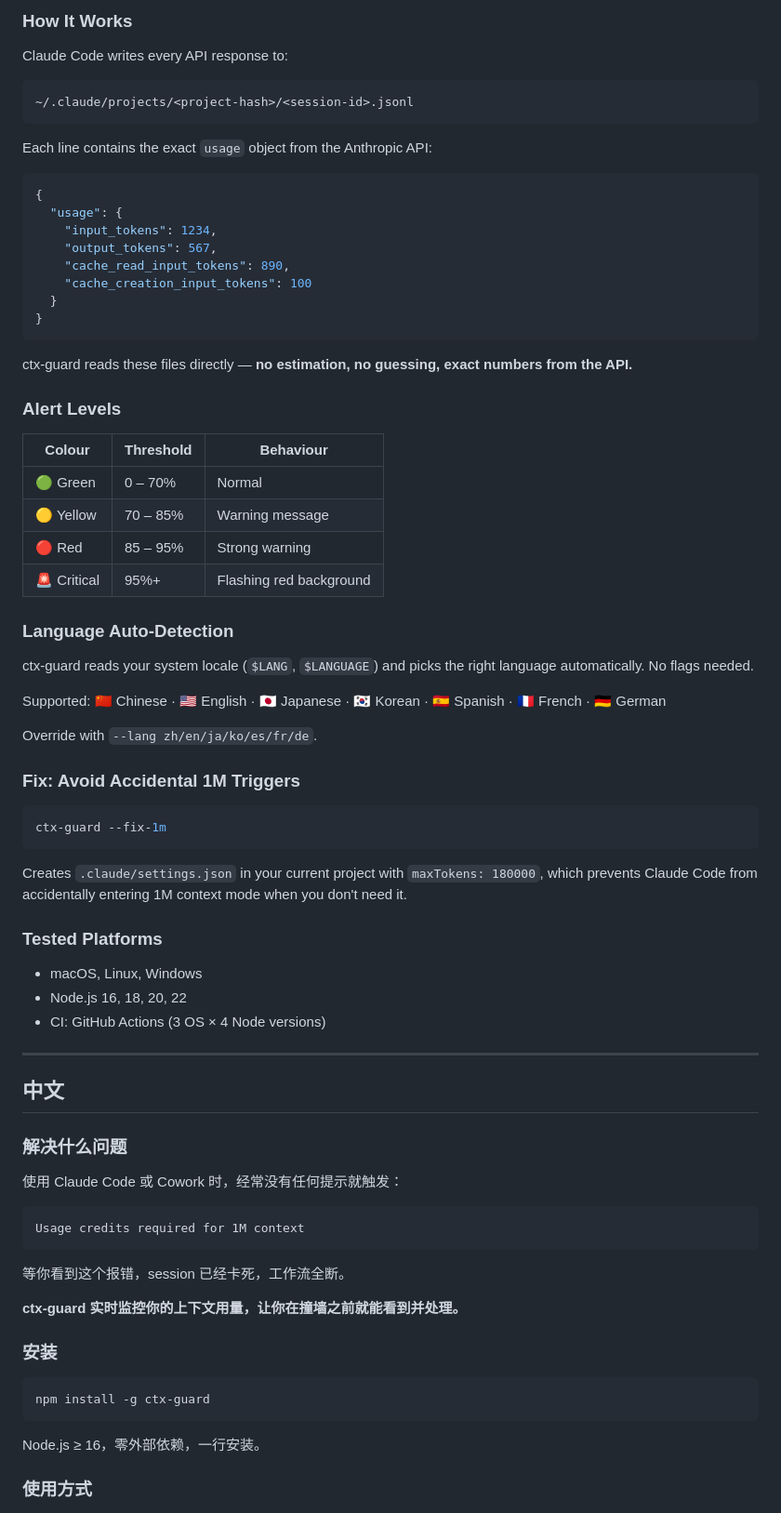
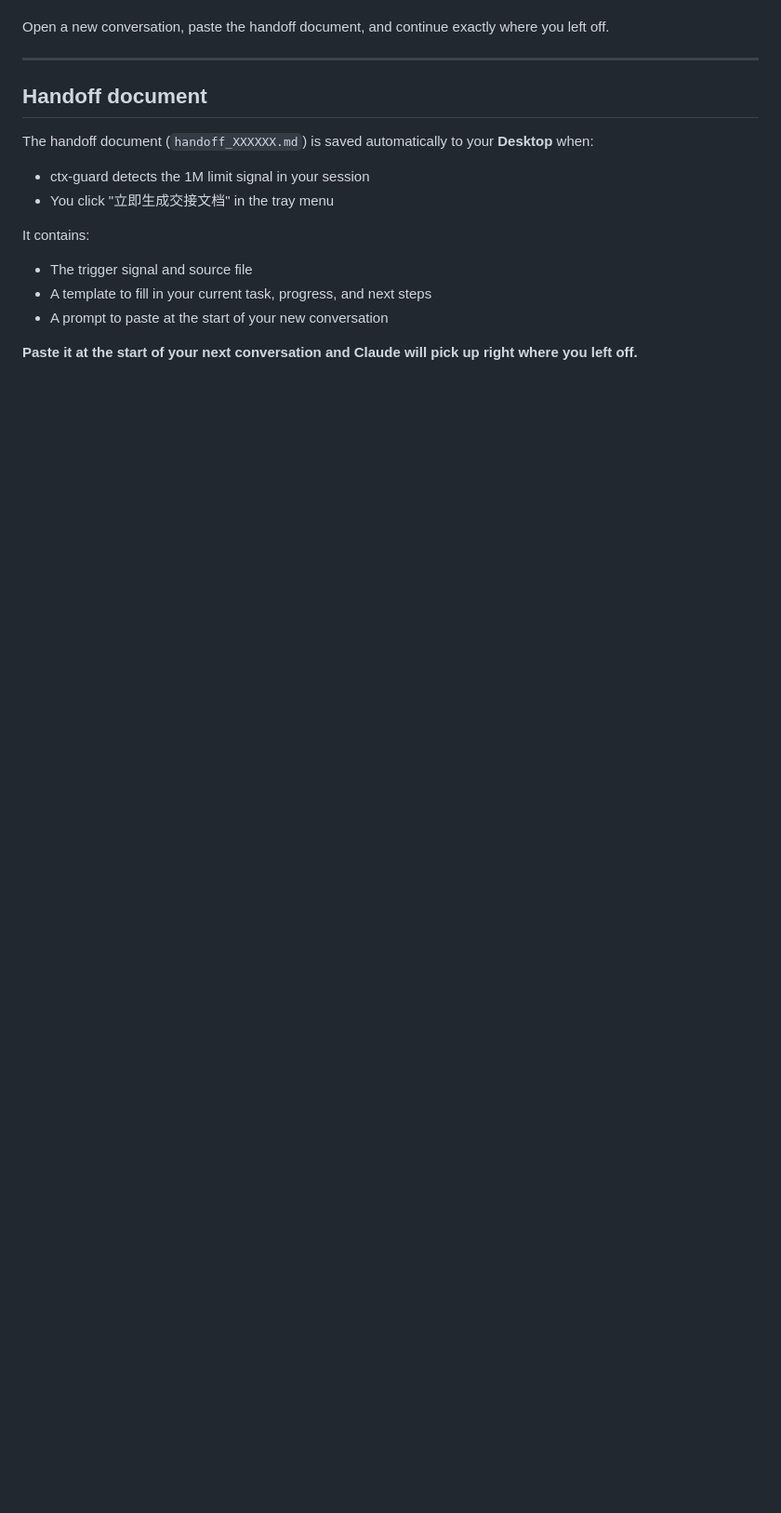
Before and after one commit to wangyuanliang2009-max/ctx-guard, a Markdown page: README.md, the part around one of its changes. Shown at 93% size. Drawn GitHub-style; blank space fills up the shorter version.

````diff
--- a/README.md
+++ b/README.md
@@ -91,80 +21,17 @@ ctx-guard --help
-### How It Works
-
-Claude Code writes every API response to:
-
-```
-~/.claude/projects/<project-hash>/<session-id>.jsonl
-```
-
-Each line contains the exact `usage` object from the Anthropic API:
-
-```json
-{
-  "usage": {
-    "input_tokens": 1234,
-    "output_tokens": 567,
-    "cache_read_input_tokens": 890,
-    "cache_creation_input_tokens": 100
-  }
-}
-```
-
-ctx-guard reads these files directly — **no estimation, no guessing, exact numbers from the API.**
-
-### Alert Levels
-
-| Colour | Threshold | Behaviour |
-|--------|-----------|-----------|
-| 🟢 Green | 0 – 70% | Normal |
-| 🟡 Yellow | 70 – 85% | Warning message |
-| 🔴 Red | 85 – 95% | Strong warning |
-| 🚨 Critical | 95%+ | Flashing red background |
-
-### Language Auto-Detection
-
-ctx-guard reads your system locale (`$LANG`, `$LANGUAGE`) and picks the right language automatically. No flags needed.
-
-Supported: 🇨🇳 Chinese · 🇺🇸 English · 🇯🇵 Japanese · 🇰🇷 Korean · 🇪🇸 Spanish · 🇫🇷 French · 🇩🇪 German
-
-Override with `--lang zh/en/ja/ko/es/fr/de`.
-
-### Fix: Avoid Accidental 1M Triggers
-
-```bash
-ctx-guard --fix-1m
-```
-
-Creates `.claude/settings.json` in your current project with `maxTokens: 180000`, which prevents Claude Code from accidentally entering 1M context mode when you don't need it.
-
-### Tested Platforms
-
-- macOS, Linux, Windows
-- Node.js 16, 18, 20, 22
-- CI: GitHub Actions (3 OS × 4 Node versions)
+Open a new conversation, paste the handoff document, and continue exactly where you left off.
 
 ---
 
-## 中文
+## Handoff document
 
-### 解决什么问题
+The handoff document (`handoff_XXXXXX.md`) is saved automatically to your **Desktop** when:
+- ctx-guard detects the 1M limit signal in your session
+- You click "立即生成交接文档" in the tray menu
 
-使用 Claude Code 或 Cowork 时，经常没有任何提示就触发：
+It contains:
+- The trigger signal and source file
+- A template to fill in your current task, progress, and next steps
+- A prompt to paste at the start of your new conversation
 
-```
-Usage credits required for 1M context
-```
+**Paste it at the start of your next conversation and Claude will pick up right where you left off.**
 
-等你看到这个报错，session 已经卡死，工作流全断。
-
-**ctx-guard 实时监控你的上下文用量，让你在撞墙之前就能看到并处理。**
-
-### 安装
-
-```bash
-npm install -g ctx-guard
-```
-
-Node.js ≥ 16，零外部依赖，一行安装。
-
-### 使用方式
-
````
Also changed, not shown: other parts of README.md (+76 -112 lines).
